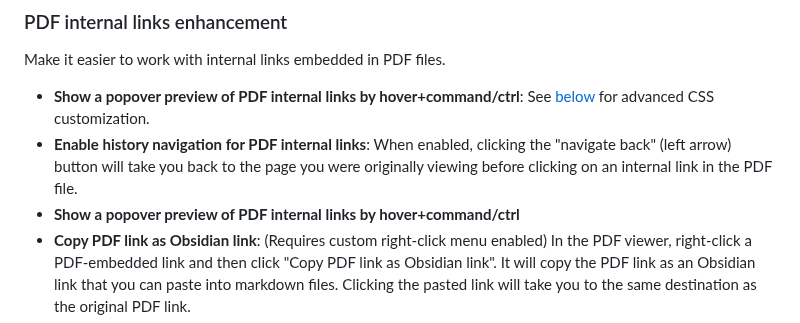
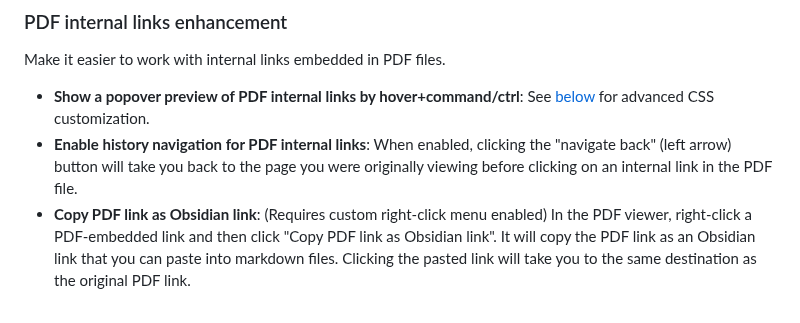
Before and after one commit to RyotaUshio/obsidian-pdf-plus, a Markdown page: README.md, the part around the change. Drawn GitHub-style.

```diff
--- a/README.md
+++ b/README.md
@@ -118,7 +118,6 @@ Make it easier to work with internal links embedded in PDF files.
 
 - **Show a popover preview of PDF internal links by hover+command/ctrl**: See [below](#css-customization) for advanced CSS customization.
 - **Enable history navigation for PDF internal links**: When enabled, clicking the "navigate back" (left arrow) button will take you back to the page you were originally viewing before clicking on an internal link in the PDF file.
-- **Show a popover preview of PDF internal links by hover+command/ctrl**
 - **Copy PDF link as Obsidian link**: (Requires custom right-click menu enabled) In the PDF viewer, right-click a PDF-embedded link and then click "Copy PDF link as Obsidian link". It will copy the PDF link as an Obsidian link that you can paste into markdown files. Clicking the pasted link will take you to the same destination as the original PDF link.
 - **"Copy link to current page view" command**: Running this command while viewing a PDF file will copy a link, clicking which will open the PDF file at the current scroll position and zoom level.
 - **Paste copied link to a text selection in a PDF file**: (Requires custom right-click menu & PDF editing enabled) After copying a link by the above actions, you can "paste" it to a selection in PDF to create a PDF internal link. To do this, right-click the selection and click "Paste copied link to selection".
```
